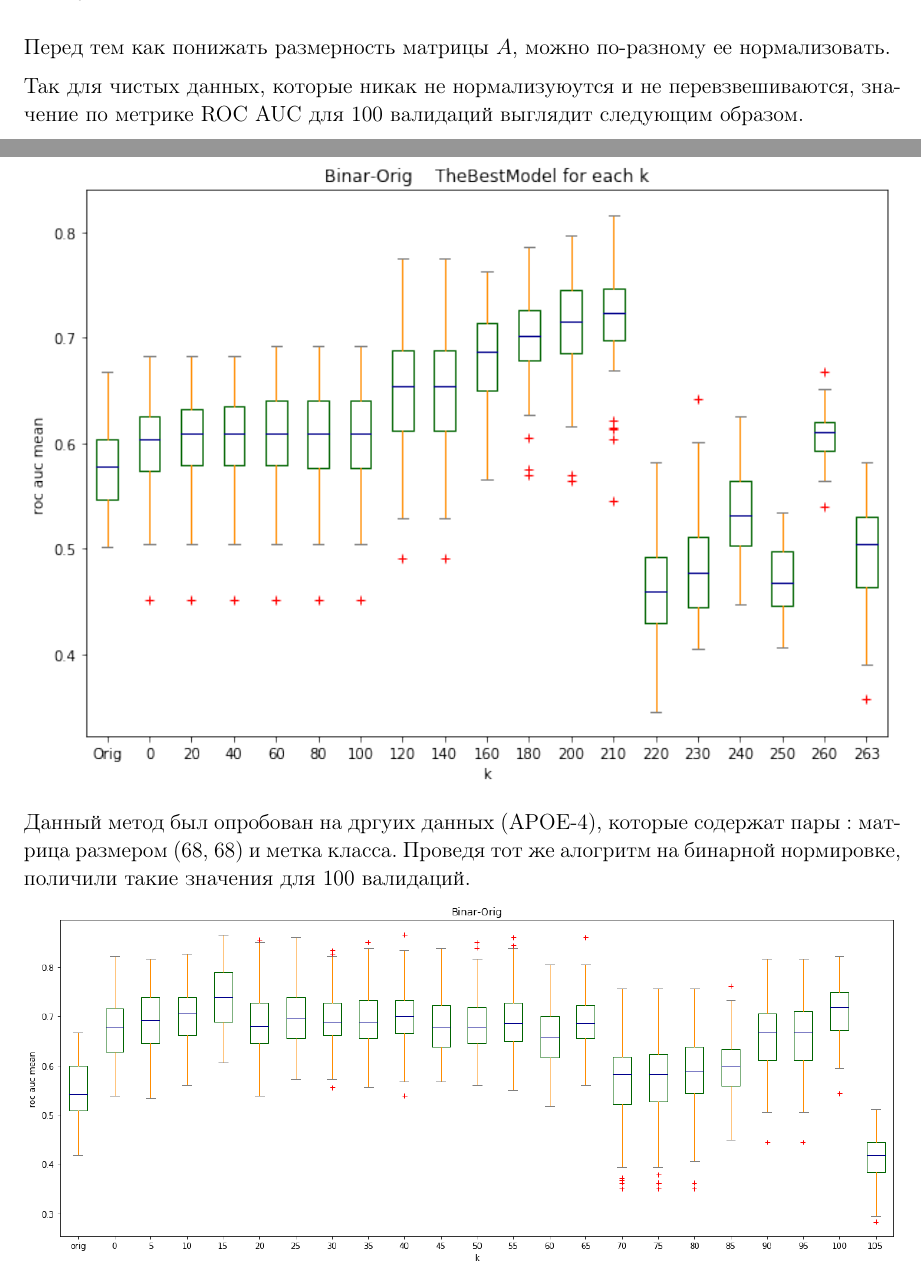
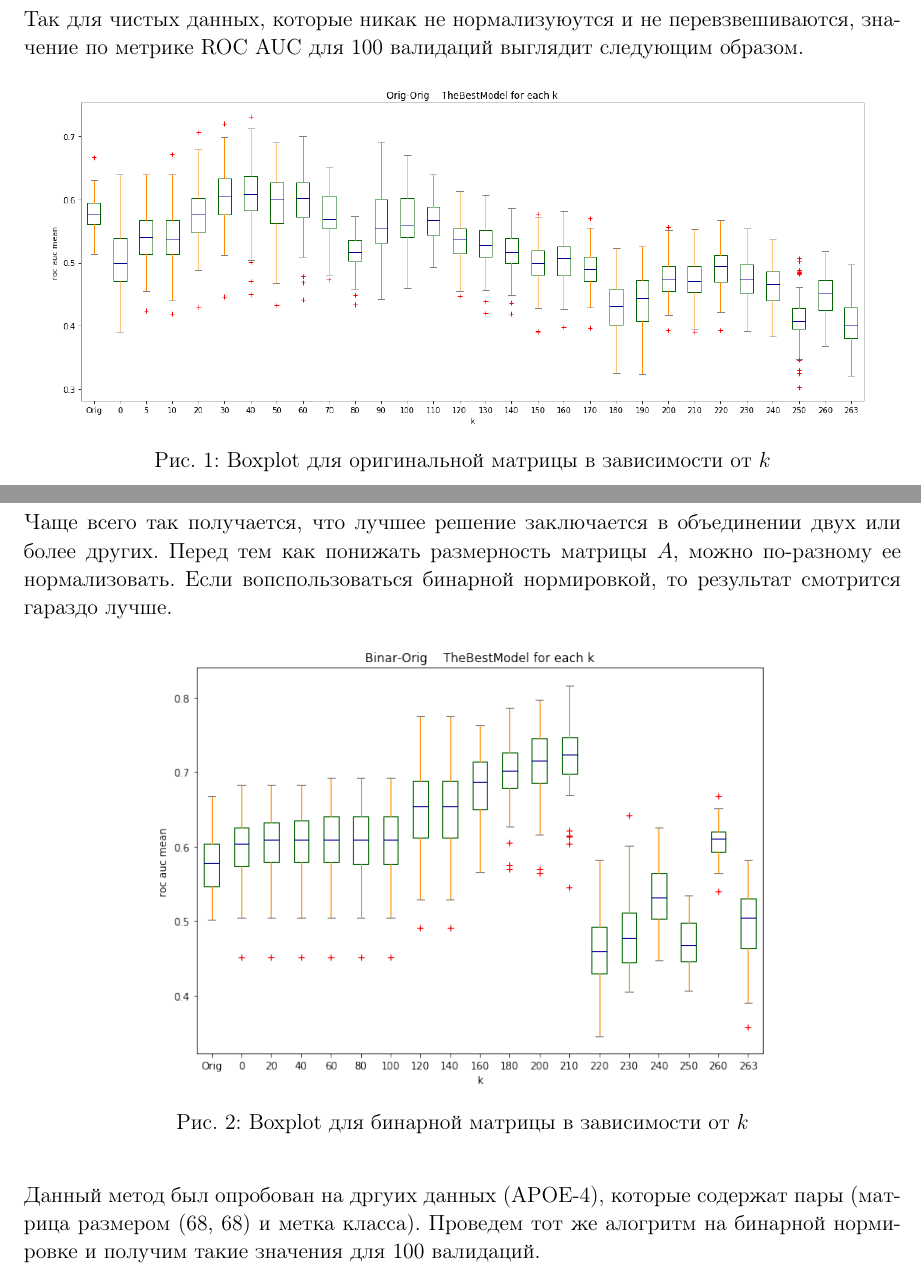
Before and after one commit to gkorepanov/research-connectomics, a LaTeX document (Research_connectomics.tex): two parts of pages 2 and 3 of 4, joined at a grey line, cut so that both start at the same text. The pictures show the PDF file Research_connectomics.pdf that the author committed with the source.

Commit message:
Fix some problems

```diff
--- a/Research_connectomics.tex
+++ b/Research_connectomics.tex
@@ -54,14 +52,33 @@ $$ A' = V \Lambda $$
 Так для чистых данных, которые никак не нормализуюутся и не перевзвешиваются, значение по метрике ROC AUC для 100 валидаций выглядит следующим образом.
 
-\includegraphics[width =\textwidth]{1}
+\begin{figure}[H]
+	\centering{
+	\includegraphics[width=160mm]{1.png}
+	}
+	\caption{Boxplot для оригинальной матрицы в зависимости от $k$}
+	\label{f1}
+\end{figure}
 
-Если матрицу вначале бинарно нормализовать, то результат смотрится гараздо лучше.
+Чаще всего так получается, что лучшее решение заключается в объединении двух или более других. Перед тем как понижать размерность матрицы $A$, можно по-разному ee нормализовать.
+Если вопспользоваться бинарной нормировкой, то результат смотрится гараздо лучше.
+\begin{figure}[H]
+	\noindent\centering{
+	\includegraphics[width=120mm]{2.png}
+	}
+	\caption{Boxplot для бинарной матрицы в зависимости от $k$}
+	\label{f}
+\end{figure}
 
-\includegraphics[width =\textwidth]{2}
+Данный метод был опробован на дргуих данныx (APOE-4), которые содержат пары (матрица размером (68, 68) и метка класса). Проведем тот же алогритм на бинарной нормировке и получим такие значения для 100 валидаций.
 
-Данный метод был опробован на дргуих данныx (APOE-4), которые содержат пары : матрица размером (68, 68) и метка класса. Проведя тот же алогритм на бинарной нормировке, поличили такие значения для 100 валидаций.
+\begin{figure}[H]
+	\noindent\centering{
+	\includegraphics[width=160mm]{3.png}
+	}
+	\caption{Boxplot для бинарной матрицы в зависимости от $k$}
+	\label{f3}
+\end{figure}
 
-\includegraphics[width =\textwidth]{3}
 
 \section*{Заключение}
 Как можно заметить, используюя только более информативные признаки матрицы (собственные вектора, умноженные на собственные значения), результат может улучишься для правильной первоначальной нормировки данных.
```
Also changed, not shown: Research_connectomics.pdf, Research_connectomics.tex (18 more changed lines).
